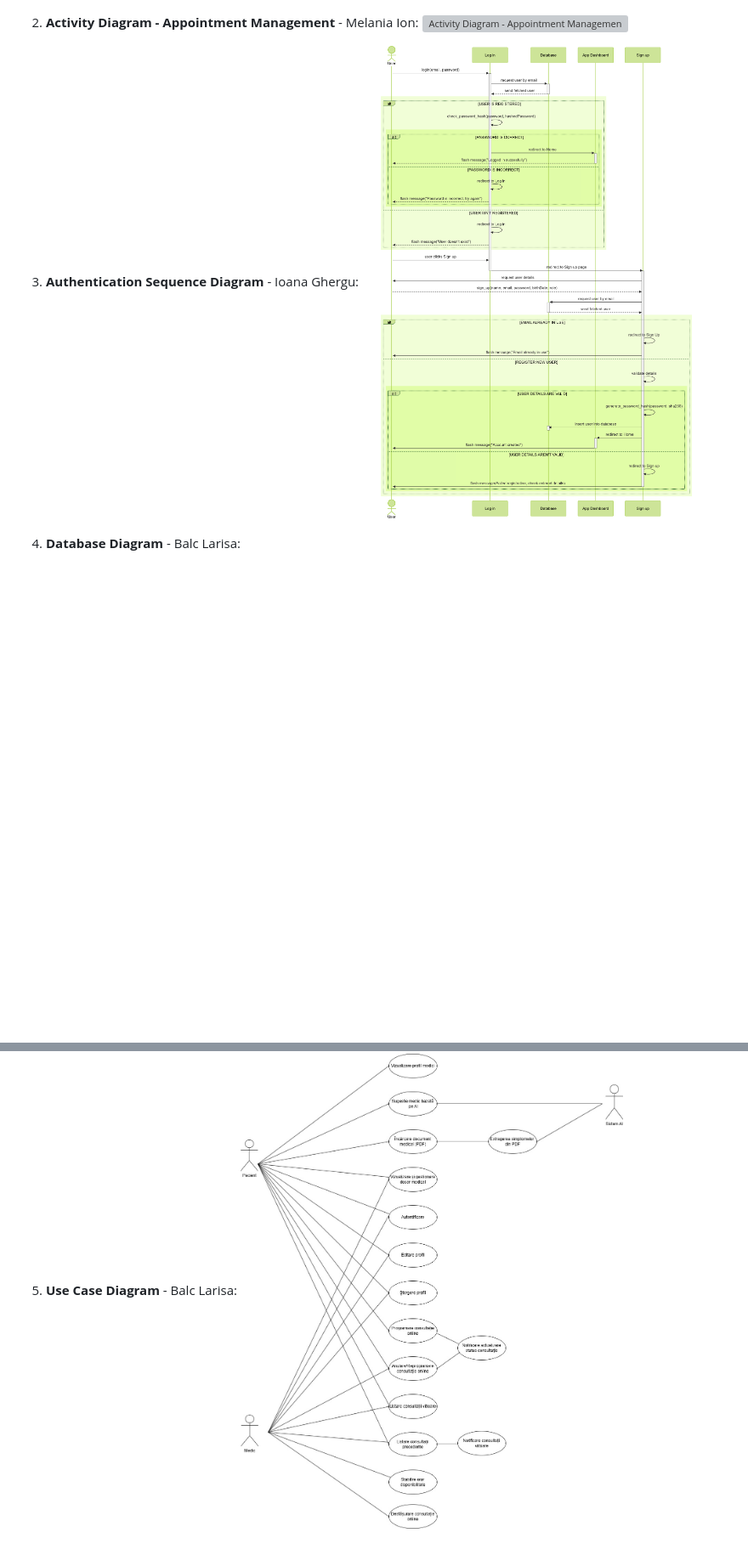
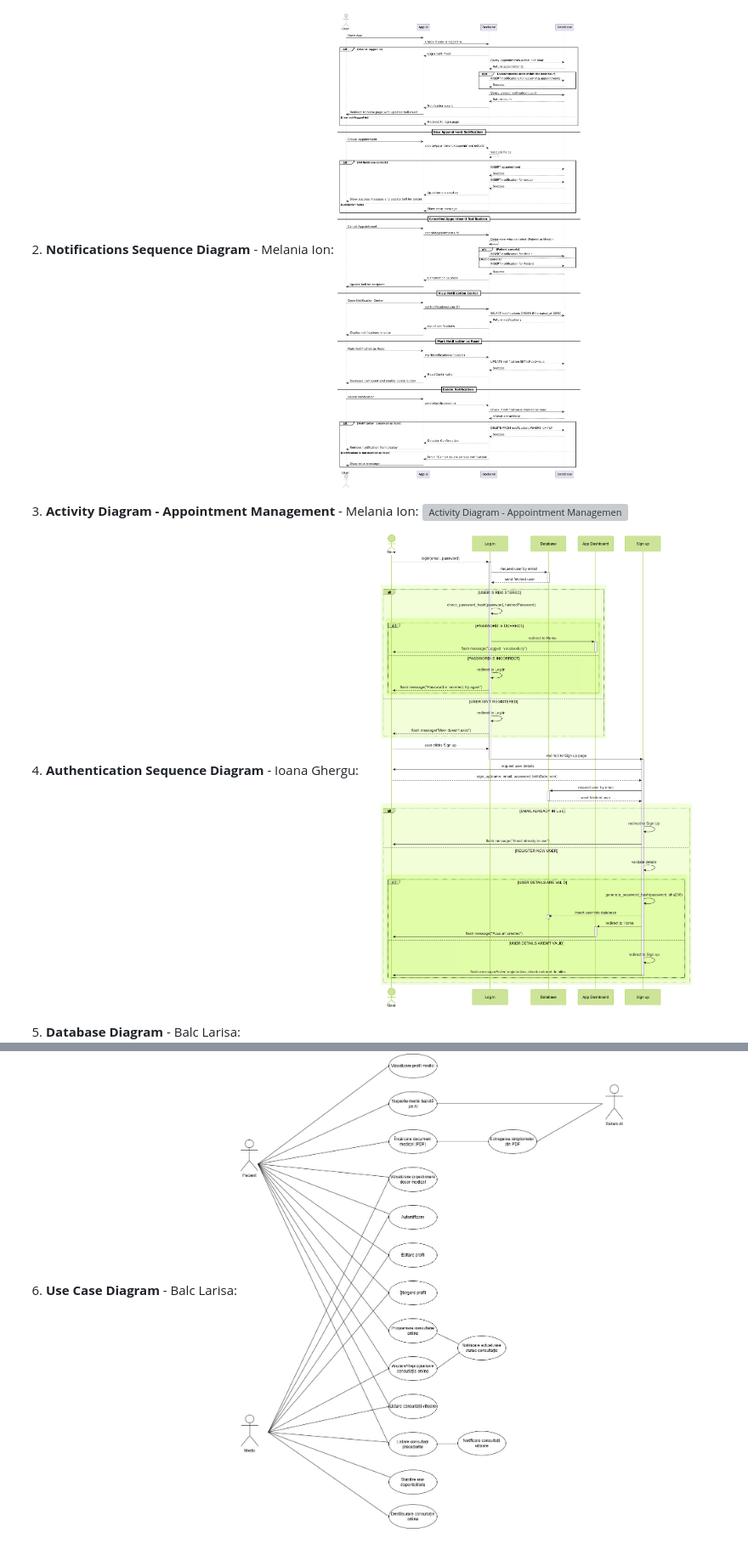
Before and after one commit to ioanaghergu/TeleMedix, a Markdown page: README.md, 2 parts joined by grey strips. Shown: that part at 85% size. GitHub-like rendering; blank space fills up the shorter version; grey boxes are pictures that could not be loaded.

```diff
--- a/README.md
+++ b/README.md
@@ -18,13 +18,16 @@ Sistemul utilizează **Patternul Strategy** pentru gestionarea componentei de in
 1. **Workflow Diagram** - Diagrama Generala:
    ![Workflow Diagram](diagrams/Diagrama%20Workflow.jpg)
 
-2. **Activity Diagram - Appointment Management** - Melania Ion:
+2. **Notifications Sequence Diagram** - Melania Ion:
+   ![Notifications Sequence Diagram](diagrams/Notifications%20Sequence%20Diagram.png)
+
+3. **Activity Diagram - Appointment Management** - Melania Ion:
    ![Activity Diagram - Appointment Management](diagrams/Activity%20Diagram%20Appointments%20Management.png)
 
-3. **Authentication Sequence Diagram** - Ioana Ghergu:
+4. **Authentication Sequence Diagram** - Ioana Ghergu:
    ![Authentication Sequence Diagram](diagrams/Login%20and%20Sign%20up%20Sequence%20Diagram.png)
 
-4. **Database Diagram** - Balc Larisa:
+5. **Database Diagram** - Balc Larisa:
    ![Database Diagram](diagrams/Diagrama%20baza%20de%20date.jpg)
 
    ## **Structura bazei de date**
@@ -71,7 +74,7 @@ Sistemul utilizează **Patternul Strategy** pentru gestionarea componentei de in
    5. **Availability** → **Medic**: Intervalele orare disponibile ale medicilor.
    6. **MedicalRecord** → **Patient**, **Medic**: Fișe medicale asociate cu pacienți și medici.
 
-5. **Use Case Diagram** - Balc Larisa:
+6. **Use Case Diagram** - Balc Larisa:
    ![Use Case Diagram](diagrams/Diagrama%20UML%20UseCase.jpg)
 
    ## **Actori principali**
```
Also changed, not shown: other parts of README.md (+1 -1 lines).
